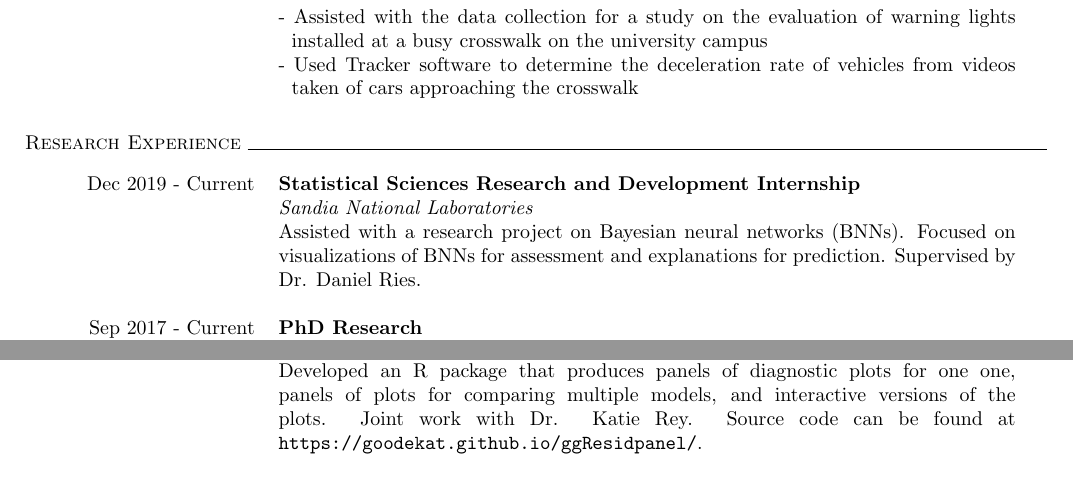
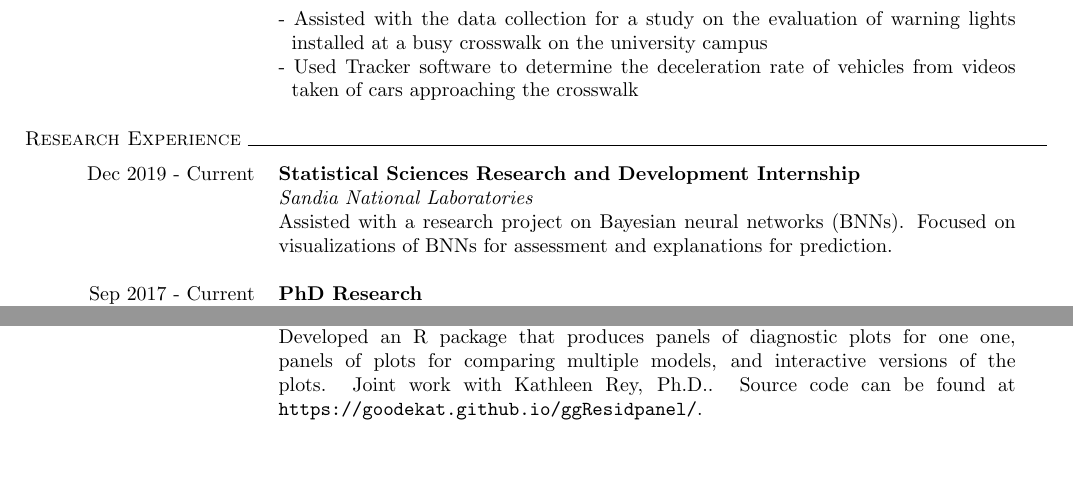
Before and after one commit to goodekat/cv, a LaTeX CV (goode_cv.tex): two parts of page 2 of 4, joined at a grey line, cut so that both start at the same text, the shorter picture padded with empty space. Compiled offline with pdfLaTeX; a LaTeX package or settings file that is missing is left out.

Commit message:
updates to cv

```diff
--- a/goode_cv.tex
+++ b/goode_cv.tex
@@ -95,7 +95,7 @@
 \begin{longtable}{p{3.5cm}p{13cm}}
 \hfill{Dec 2019 - Current} & \textbf{Statistical Sciences Research and Development Internship}\\
 & \emph{Sandia National Laboratories}\\
-& Assisted with a research project on Bayesian neural networks (BNNs). Focused on visualizations of BNNs for assessment and explanations for prediction. Supervised by Dr. Daniel Ries.\\
+& Assisted with a research project on Bayesian neural networks (BNNs). Focused on visualizations of BNNs for assessment and explanations for prediction.\\
 \\
 \hfill{Sep 2017 - Current} & \textbf{PhD Research}\\
 & \emph{Iowa State University}\\
@@ -119,7 +119,7 @@
 \begin{longtable}{p{3.5cm}p{13cm}}
 \hfill{Mar 2017 - Current} & \textbf{\texttt{ggResidpanel}: An R package for easy visualization of model diagnostic plots}\\
 & \emph{Iowa State University}\\
-& Developed an R package that produces panels of diagnostic plots for one one, panels of plots for comparing multiple models, and interactive versions of the plots. Joint work with Dr. Katie Rey. Source code can be found at \texttt{https://goodekat.github.io/ggResidpanel/}.
+& Developed an R package that produces panels of diagnostic plots for one one, panels of plots for comparing multiple models, and interactive versions of the plots. Joint work with Kathleen Rey, Ph.D.. Source code can be found at \texttt{https://goodekat.github.io/ggResidpanel/}.
 \end{longtable}
 
 % PAPERS AND TECHNICAL REPORTS
```
Also changed, not shown: goode_cv.pdf, 2 other files.
